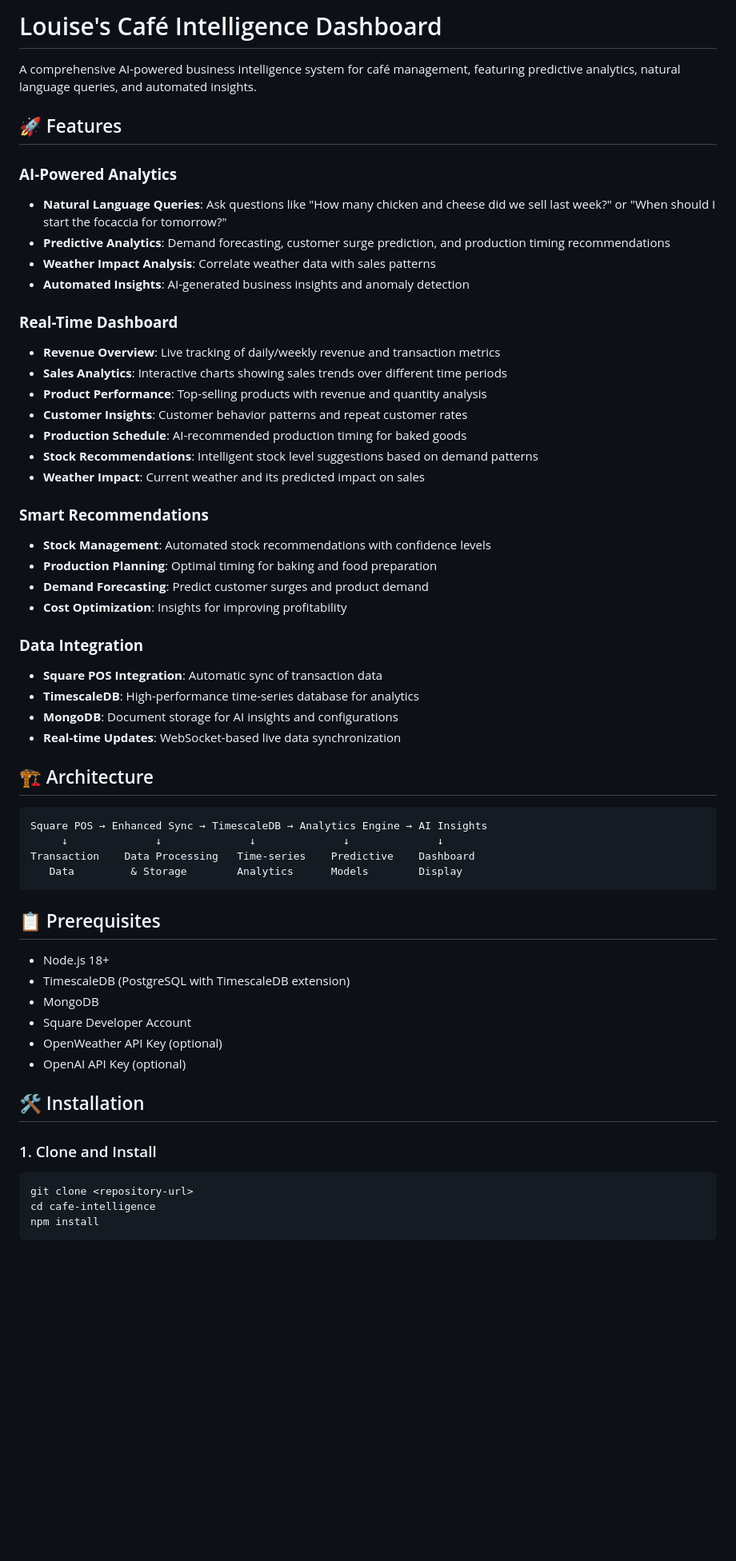
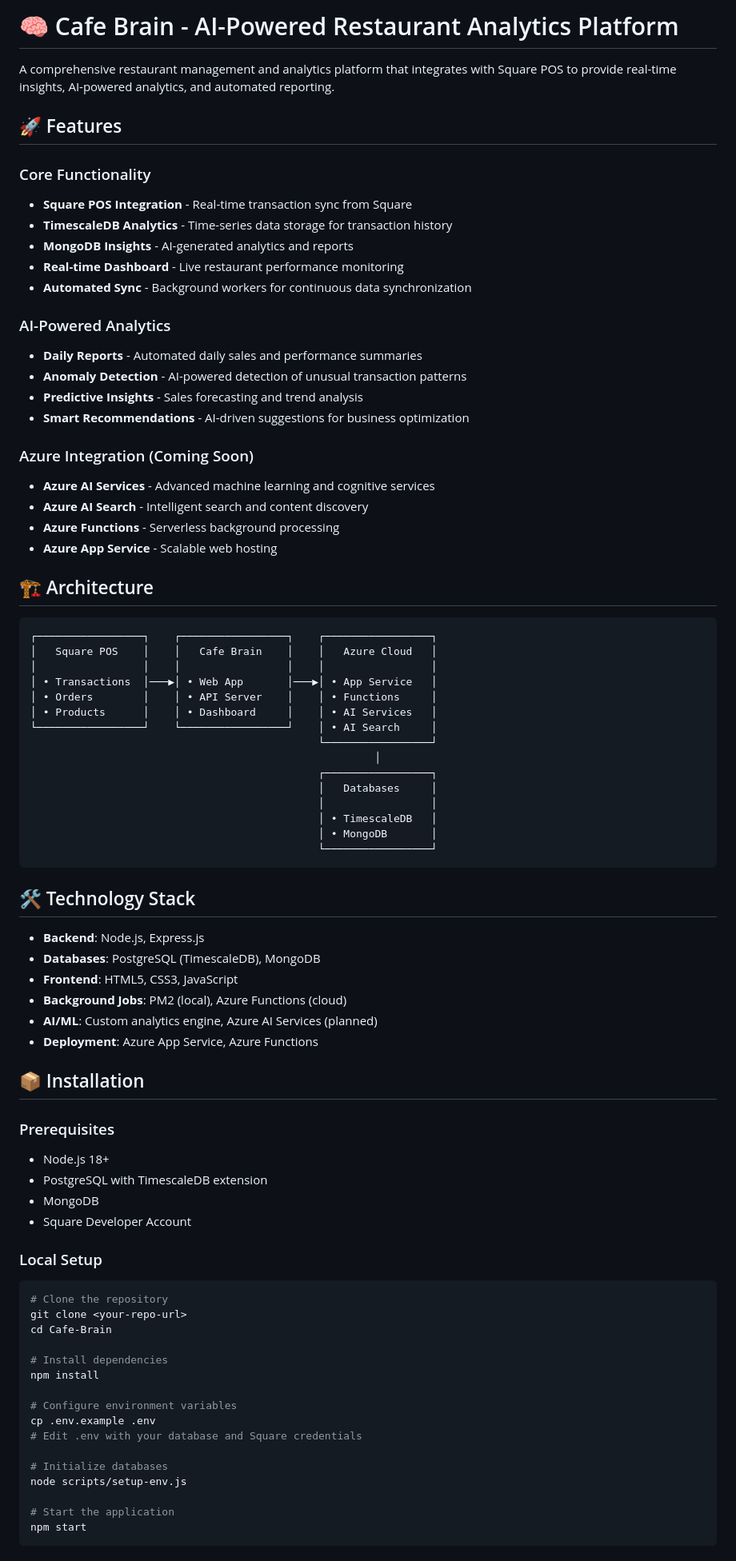
Before and after one commit to nickbeentjes/Cafe-Brain, a Markdown page: README.md, the part around one of its changes. Shown at 80% size. Rendered like a GitHub page; blank space fills up the shorter version.

Commit message:
Add comprehensive README and Azure AI integration plan

````diff
--- a/README.md
+++ b/README.md
@@ -1,60 +1,82 @@
-# Louise's Café Intelligence Dashboard
+# 🧠 Cafe Brain - AI-Powered Restaurant Analytics Platform
 
-A comprehensive AI-powered business intelligence system for café management, featuring predictive analytics, natural language queries, and automated insights.
+A comprehensive restaurant management and analytics platform that integrates with Square POS to provide real-time insights, AI-powered analytics, and automated reporting.
 
 ## 🚀 Features
 
-### **AI-Powered Analytics**
-- **Natural Language Queries**: Ask questions like "How many chicken and cheese did we sell last week?" or "When should I start the focaccia for tomorrow?"
-- **Predictive Analytics**: Demand forecasting, customer surge prediction, and production timing recommendations
-- **Weather Impact Analysis**: Correlate weather data with sales patterns
-- **Automated Insights**: AI-generated business insights and anomaly detection
+### Core Functionality
+- **Square POS Integration** - Real-time transaction sync from Square
+- **TimescaleDB Analytics** - Time-series data storage for transaction history
+- **MongoDB Insights** - AI-generated analytics and reports
+- **Real-time Dashboard** - Live restaurant performance monitoring
+- **Automated Sync** - Background workers for continuous data synchronization
 
-### **Real-Time Dashboard**
-- **Revenue Overview**: Live tracking of daily/weekly revenue and transaction metrics
-- **Sales Analytics**: Interactive charts showing sales trends over different time periods
-- **Product Performance**: Top-selling products with revenue and quantity analysis
-- **Customer Insights**: Customer behavior patterns and repeat customer rates
-- **Production Schedule**: AI-recommended production timing for baked goods
-- **Stock Recommendations**: Intelligent stock level suggestions based on demand patterns
-- **Weather Impact**: Current weather and its predicted impact on sales
+### AI-Powered Analytics
+- **Daily Reports** - Automated daily sales and performance summaries
+- **Anomaly Detection** - AI-powered detection of unusual transaction patterns
+- **Predictive Insights** - Sales forecasting and trend analysis
+- **Smart Recommendations** - AI-driven suggestions for business optimization
 
-### **Smart Recommendations**
-- **Stock Management**: Automated stock recommendations with confidence levels
-- **Production Planning**: Optimal timing for baking and food preparation
-- **Demand Forecasting**: Predict customer surges and product demand
-- **Cost Optimization**: Insights for improving profitability
-
-### **Data Integration**
-- **Square POS Integration**: Automatic sync of transaction data
-- **TimescaleDB**: High-performance time-series database for analytics
-- **MongoDB**: Document storage for AI insights and configurations
-- **Real-time Updates**: WebSocket-based live data synchronization
+### Azure Integration (Coming Soon)
+- **Azure AI Services** - Advanced machine learning and cognitive services
+- **Azure AI Search** - Intelligent search and content discovery
+- **Azure Functions** - Serverless background processing
+- **Azure App Service** - Scalable web hosting
 
 ## 🏗️ Architecture
 
 ```
-Square POS → Enhanced Sync → TimescaleDB → Analytics Engine → AI Insights
-     ↓              ↓              ↓              ↓              ↓
-Transaction    Data Processing   Time-series    Predictive    Dashboard
-   Data         & Storage        Analytics      Models        Display
+┌─────────────────┐    ┌─────────────────┐    ┌─────────────────┐
+│   Square POS    │    │   Cafe Brain    │    │   Azure Cloud   │
+│                 │    │                 │    │                 │
+│ • Transactions  │───▶│ • Web App       │───▶│ • App Service   │
+│ • Orders        │    │ • API Server    │    │ • Functions     │
+│ • Products      │    │ • Dashboard     │    │ • AI Services   │
+└─────────────────┘    └─────────────────┘    │ • AI Search     │
+                                              └─────────────────┘
+                                                       │
+                                              ┌─────────────────┐
+                                              │   Databases     │
+                                              │                 │
+                                              │ • TimescaleDB   │
+                                              │ • MongoDB       │
+                                              └─────────────────┘
 ```
 
-## 📋 Prerequisites
+## 🛠️ Technology Stack
 
+- **Backend**: Node.js, Express.js
+- **Databases**: PostgreSQL (TimescaleDB), MongoDB
+- **Frontend**: HTML5, CSS3, JavaScript
+- **Background Jobs**: PM2 (local), Azure Functions (cloud)
+- **AI/ML**: Custom analytics engine, Azure AI Services (planned)
+- **Deployment**: Azure App Service, Azure Functions
+
+## 📦 Installation
+
+### Prerequisites
 - Node.js 18+
-- TimescaleDB (PostgreSQL with TimescaleDB extension)
+- PostgreSQL with TimescaleDB extension
 - MongoDB
 - Square Developer Account
-- OpenWeather API Key (optional)
-- OpenAI API Key (optional)
 
-## 🛠️ Installation
+### Local Setup
+```bash
+# Clone the repository
+git clone <your-repo-url>
+cd Cafe-Brain
 
-### 1. Clone and Install
-```bash
-git clone <repository-url>
-cd cafe-intelligence
+# Install dependencies
 npm install
+
+# Configure environment variables
+cp .env.example .env
+# Edit .env with your database and Square credentials
+
+# Initialize databases
+node scripts/setup-env.js
+
+# Start the application
+npm start
 ```
 
````
Also changed, not shown: other parts of README.md (+100 -183 lines), azure-deployment/azure-ai-integration-plan.md (added, +308 -0 lines).
